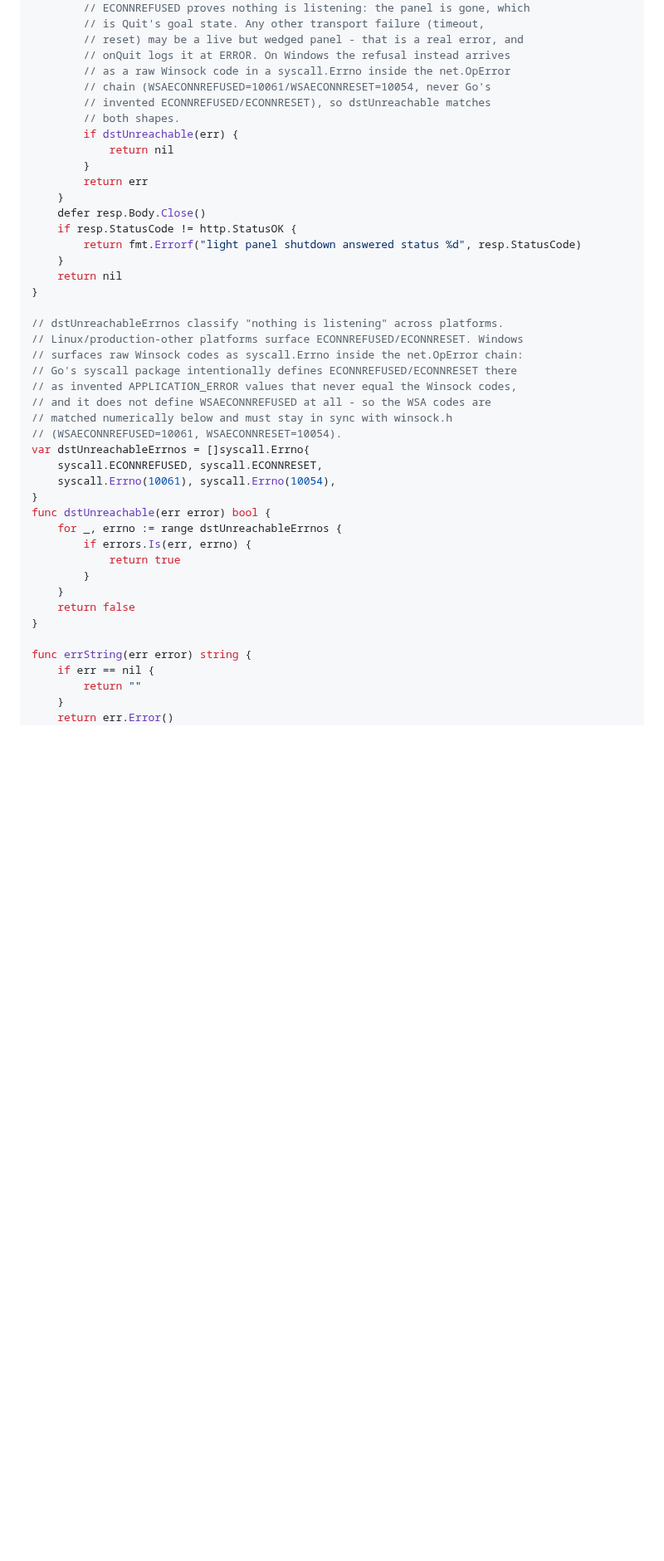
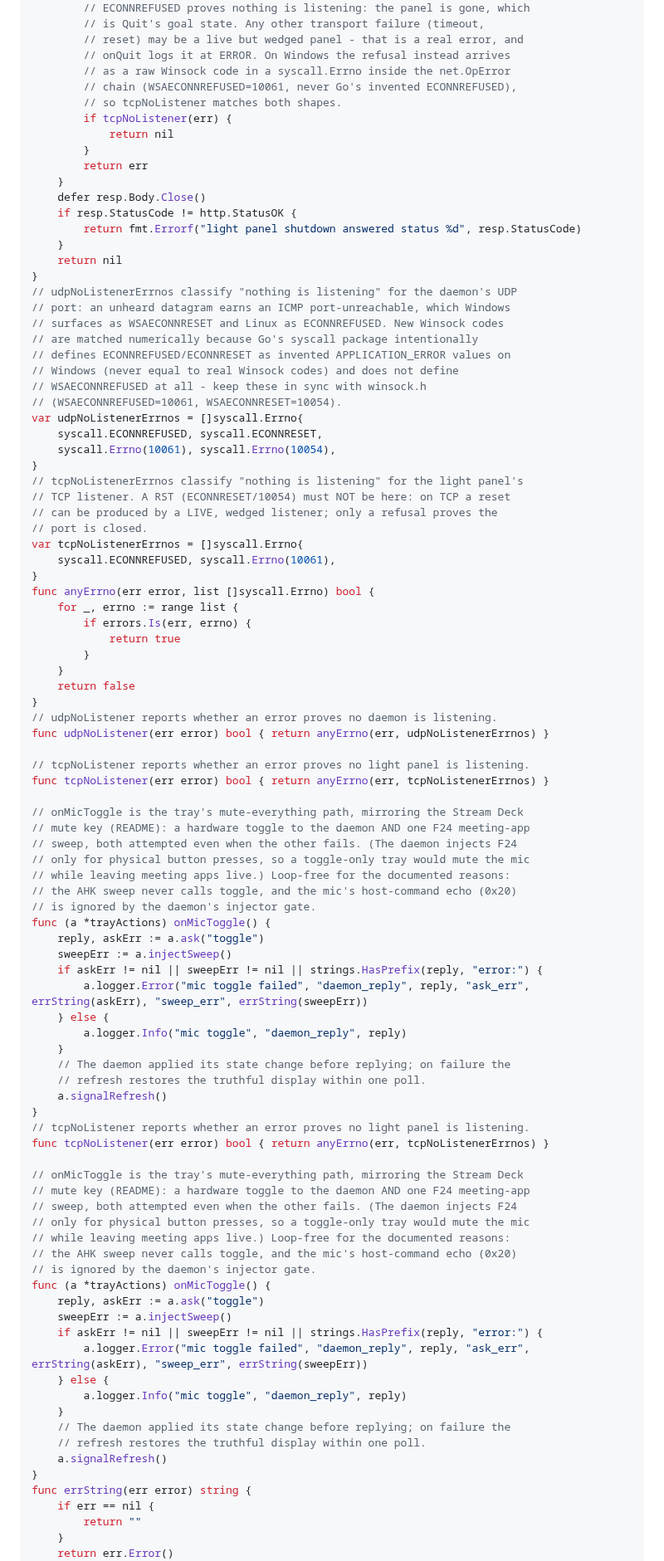
Before and after one commit to danshapiro/mutastic, a Markdown page: docs/plans/2026-08-14-tray-icon.md, the part around one of its changes. Shown at 83% size. GitHub-like rendering; blank space fills up the shorter version.

Commit message:
docs: sync plan classifier split + test imports (delta round 9)

```diff
--- a/docs/plans/2026-08-14-tray-icon.md
+++ b/docs/plans/2026-08-14-tray-icon.md
@@ -786,10 +793,9 @@ func stopLightPanel(baseURL string) error {
 		// reset) may be a live but wedged panel - that is a real error, and
 		// onQuit logs it at ERROR. On Windows the refusal instead arrives
 		// as a raw Winsock code in a syscall.Errno inside the net.OpError
-		// chain (WSAECONNREFUSED=10061/WSAECONNRESET=10054, never Go's
-		// invented ECONNREFUSED/ECONNRESET), so dstUnreachable matches
-		// both shapes.
-		if dstUnreachable(err) {
+		// chain (WSAECONNREFUSED=10061, never Go's invented ECONNREFUSED),
+		// so tcpNoListener matches both shapes.
+		if tcpNoListener(err) {
 			return nil
 		}
 		return err
@@ -800,28 +806,80 @@ func stopLightPanel(baseURL string) error {
 	}
 	return nil
 }
-
-// dstUnreachableErrnos classify "nothing is listening" across platforms.
-// Linux/production-other platforms surface ECONNREFUSED/ECONNRESET. Windows
-// surfaces raw Winsock codes as syscall.Errno inside the net.OpError chain:
-// Go's syscall package intentionally defines ECONNREFUSED/ECONNRESET there
-// as invented APPLICATION_ERROR values that never equal the Winsock codes,
-// and it does not define WSAECONNREFUSED at all - so the WSA codes are
-// matched numerically below and must stay in sync with winsock.h
+// udpNoListenerErrnos classify "nothing is listening" for the daemon's UDP
+// port: an unheard datagram earns an ICMP port-unreachable, which Windows
+// surfaces as WSAECONNRESET and Linux as ECONNREFUSED. New Winsock codes
+// are matched numerically because Go's syscall package intentionally
+// defines ECONNREFUSED/ECONNRESET as invented APPLICATION_ERROR values on
+// Windows (never equal to real Winsock codes) and does not define
+// WSAECONNREFUSED at all - keep these in sync with winsock.h
 // (WSAECONNREFUSED=10061, WSAECONNRESET=10054).
-var dstUnreachableErrnos = []syscall.Errno{
+var udpNoListenerErrnos = []syscall.Errno{
 	syscall.ECONNREFUSED, syscall.ECONNRESET,
 	syscall.Errno(10061), syscall.Errno(10054),
 }
-func dstUnreachable(err error) bool {
-	for _, errno := range dstUnreachableErrnos {
+// tcpNoListenerErrnos classify "nothing is listening" for the light panel's
+// TCP listener. A RST (ECONNRESET/10054) must NOT be here: on TCP a reset
+// can be produced by a LIVE, wedged listener; only a refusal proves the
+// port is closed.
+var tcpNoListenerErrnos = []syscall.Errno{
+	syscall.ECONNREFUSED, syscall.Errno(10061),
+}
+func anyErrno(err error, list []syscall.Errno) bool {
+	for _, errno := range list {
 		if errors.Is(err, errno) {
 			return true
 		}
 	}
 	return false
 }
-
+// udpNoListener reports whether an error proves no daemon is listening.
+func udpNoListener(err error) bool { return anyErrno(err, udpNoListenerErrnos) }
+
+// tcpNoListener reports whether an error proves no light panel is listening.
+func tcpNoListener(err error) bool { return anyErrno(err, tcpNoListenerErrnos) }
+
+// onMicToggle is the tray's mute-everything path, mirroring the Stream Deck
+// mute key (README): a hardware toggle to the daemon AND one F24 meeting-app
+// sweep, both attempted even when the other fails. (The daemon injects F24
+// only for physical button presses, so a toggle-only tray would mute the mic
+// while leaving meeting apps live.) Loop-free for the documented reasons:
+// the AHK sweep never calls toggle, and the mic's host-command echo (0x20)
+// is ignored by the daemon's injector gate.
+func (a *trayActions) onMicToggle() {
+	reply, askErr := a.ask("toggle")
+	sweepErr := a.injectSweep()
+	if askErr != nil || sweepErr != nil || strings.HasPrefix(reply, "error:") {
+		a.logger.Error("mic toggle failed", "daemon_reply", reply, "ask_err", errString(askErr), "sweep_err", errString(sweepErr))
+	} else {
+		a.logger.Info("mic toggle", "daemon_reply", reply)
+	}
+	// The daemon applied its state change before replying; on failure the
+	// refresh restores the truthful display within one poll.
+	a.signalRefresh()
+}
+// tcpNoListener reports whether an error proves no light panel is listening.
+func tcpNoListener(err error) bool { return anyErrno(err, tcpNoListenerErrnos) }
+
+// onMicToggle is the tray's mute-everything path, mirroring the Stream Deck
+// mute key (README): a hardware toggle to the daemon AND one F24 meeting-app
+// sweep, both attempted even when the other fails. (The daemon injects F24
+// only for physical button presses, so a toggle-only tray would mute the mic
+// while leaving meeting apps live.) Loop-free for the documented reasons:
+// the AHK sweep never calls toggle, and the mic's host-command echo (0x20)
+// is ignored by the daemon's injector gate.
+func (a *trayActions) onMicToggle() {
+	reply, askErr := a.ask("toggle")
+	sweepErr := a.injectSweep()
+	if askErr != nil || sweepErr != nil || strings.HasPrefix(reply, "error:") {
+		a.logger.Error("mic toggle failed", "daemon_reply", reply, "ask_err", errString(askErr), "sweep_err", errString(sweepErr))
+	} else {
+		a.logger.Info("mic toggle", "daemon_reply", reply)
+	}
+	// The daemon applied its state change before replying; on failure the
+	// refresh restores the truthful display within one poll.
+	a.signalRefresh()
+}
 func errString(err error) string {
 	if err == nil {
 		return ""
```
Also changed, not shown: other parts of docs/plans/2026-08-14-tray-icon.md (+24 -15 lines).
